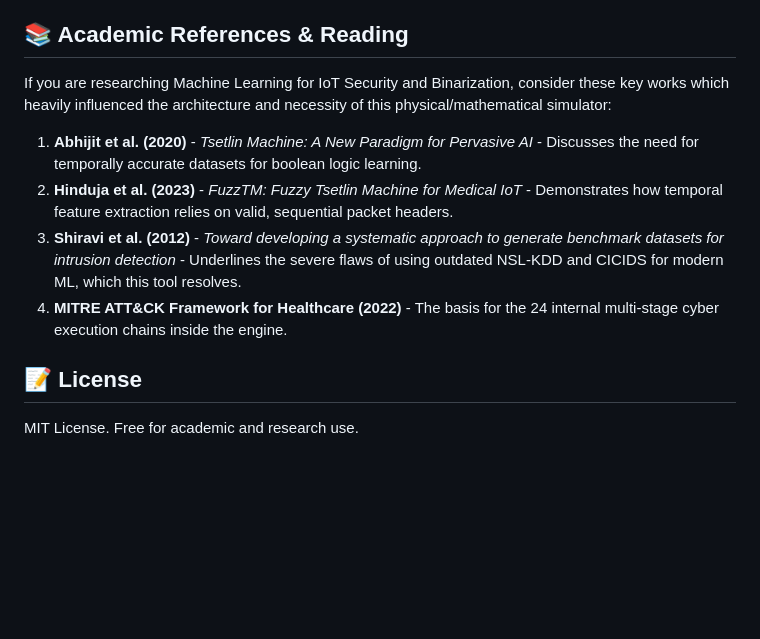
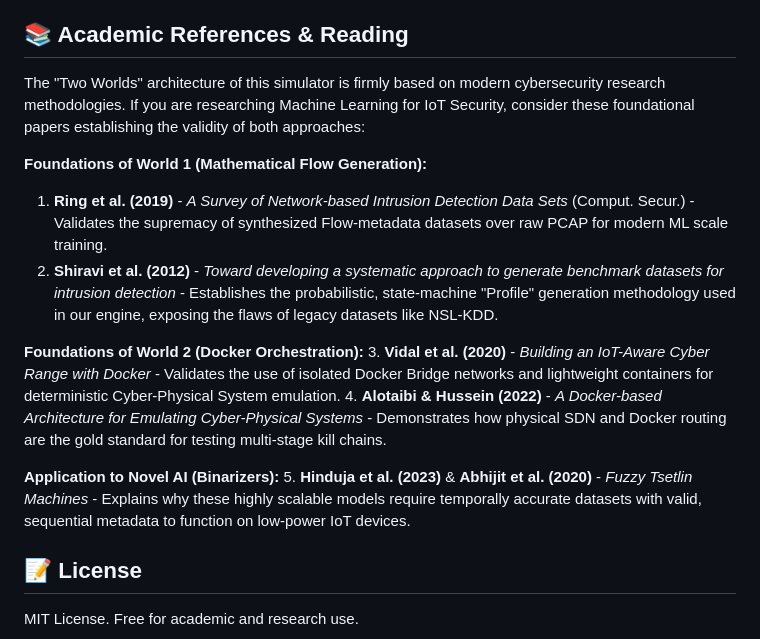
Before and after one commit to Rakesh2109/Topology-Map, a Markdown page: README.md, the part around the change. GitHub-like rendering; blank space fills up the shorter version.

Commit message:
docs: added foundational academic references for simulation methodologies

```diff
--- a/README.md
+++ b/README.md
@@ -98,12 +98,18 @@ Current Binarizers (like **FuzzTM**, **CHISEL**, and **CSTB**) and novel Tsetlin
 Generators that just blast random TCP packets do not teach ML models how to track multi-stage behaviors or recognize what an infusion pump's "normal heartbeat" looks like. This simulator solves that problem by enforcing strict behavioral baselines per device role, allowing researchers to evaluate their algorithms against production-grade telemetry.
 
 ## 📚 Academic References & Reading
-If you are researching Machine Learning for IoT Security and Binarization, consider these key works which heavily influenced the architecture and necessity of this physical/mathematical simulator:
+The "Two Worlds" architecture of this simulator is firmly based on modern cybersecurity research methodologies. If you are researching Machine Learning for IoT Security, consider these foundational papers establishing the validity of both approaches:
 
-1. **Abhijit et al. (2020)** - *Tsetlin Machine: A New Paradigm for Pervasive AI* - Discusses the need for temporally accurate datasets for boolean logic learning.
-2. **Hinduja et al. (2023)** - *FuzzTM: Fuzzy Tsetlin Machine for Medical IoT* - Demonstrates how temporal feature extraction relies on valid, sequential packet headers.
-3. **Shiravi et al. (2012)** - *Toward developing a systematic approach to generate benchmark datasets for intrusion detection* - Underlines the severe flaws of using outdated NSL-KDD and CICIDS for modern ML, which this tool resolves.
-4. **MITRE ATT&CK Framework for Healthcare (2022)** - The basis for the 24 internal multi-stage cyber execution chains inside the engine.
+**Foundations of World 1 (Mathematical Flow Generation):**
+1. **Ring et al. (2019)** - *A Survey of Network-based Intrusion Detection Data Sets* (Comput. Secur.) - Validates the supremacy of synthesized Flow-metadata datasets over raw PCAP for modern ML scale training.
+2. **Shiravi et al. (2012)** - *Toward developing a systematic approach to generate benchmark datasets for intrusion detection* - Establishes the probabilistic, state-machine "Profile" generation methodology used in our engine, exposing the flaws of legacy datasets like NSL-KDD.
+
+**Foundations of World 2 (Docker Orchestration):**
+3. **Vidal et al. (2020)** - *Building an IoT-Aware Cyber Range with Docker* - Validates the use of isolated Docker Bridge networks and lightweight containers for deterministic Cyber-Physical System emulation.
+4. **Alotaibi & Hussein (2022)** - *A Docker-based Architecture for Emulating Cyber-Physical Systems* - Demonstrates how physical SDN and Docker routing are the gold standard for testing multi-stage kill chains.
+
+**Application to Novel AI (Binarizers):**
+5. **Hinduja et al. (2023)** & **Abhijit et al. (2020)** - *Fuzzy Tsetlin Machines* - Explains why these highly scalable models require temporally accurate datasets with valid, sequential metadata to function on low-power IoT devices.
 
 ## 📝 License
 MIT License. Free for academic and research use.
```
